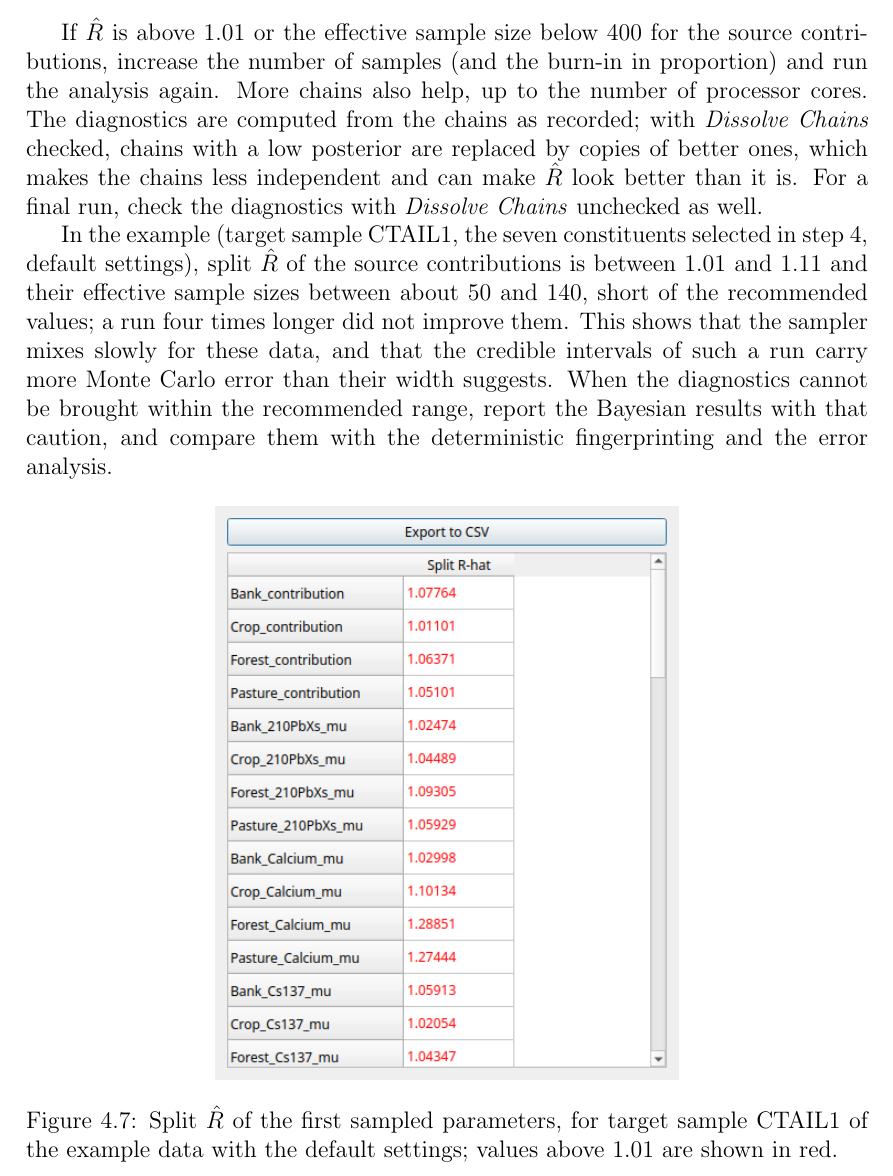
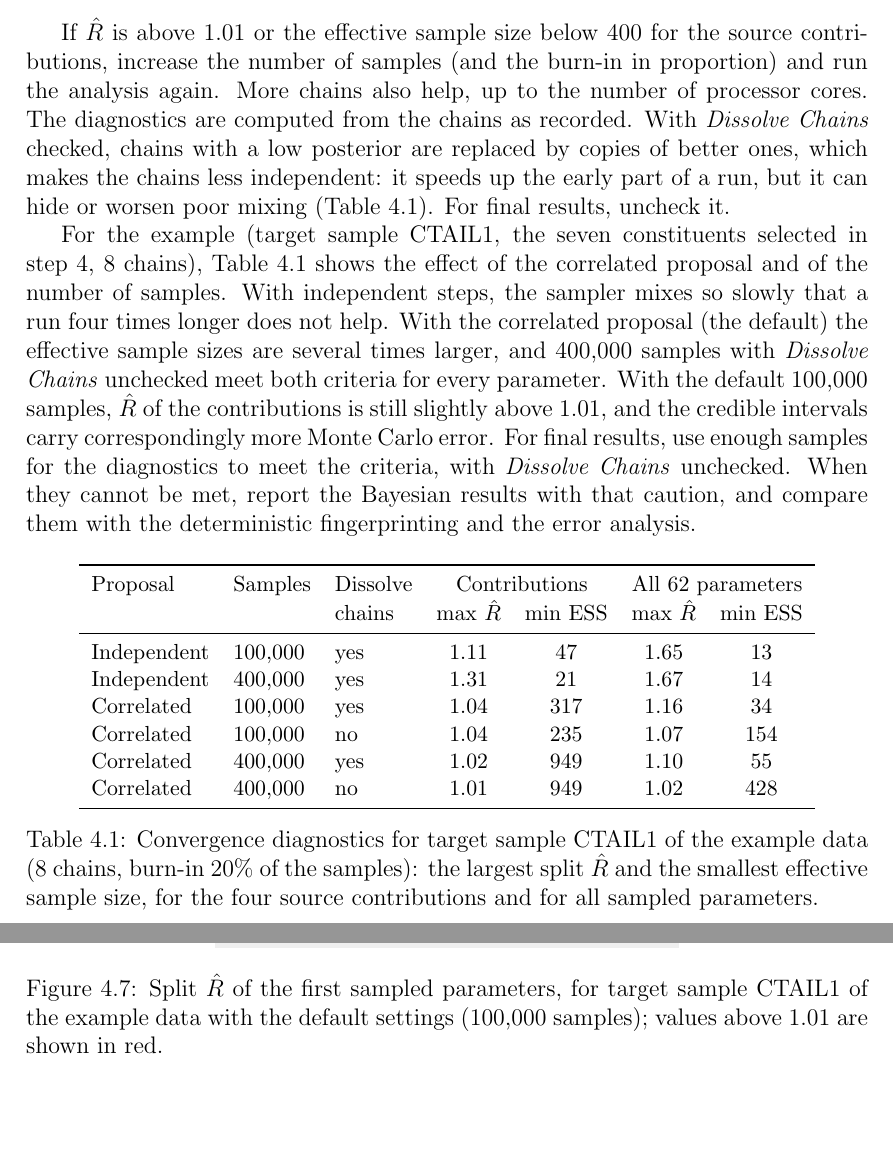
Before and after one commit to ArashMassoudieh/SedSat3, a LaTeX thesis (docs/manual/SedSat_User's_Manual/main.tex): part of page 47 of 82 before the commit and two parts of pages 48 and 49 of 83 after it, the two joined at a grey line, cut so that both start at the same text, the shorter picture padded with empty space. Compiled offline with pdfLaTeX.

Commit message:
Correlated (covariance-adapted) MCMC proposal, from OpenHydroQual
The sampler proposed independent steps for each parameter, which mixes
slowly when the posterior is correlated, as it is here: the source
contributions trade off against each other and against the source means.
The convergence diagnostics showed it: for the example, contributions with
R-hat up to 1.11 and 50-140 effective samples, no better at four times the
samples.

Ported from OpenHydroQual's MCMC: after the burn-in, every 1,000 samples, the
sampler estimates the covariance of its samples (log space for log-normal
parameters), takes its Cholesky factor, and proposes correlated steps scaled
by 2.38/sqrt(d) times the acceptance-rate adaptation (adaptive Metropolis,
Haario et al. 2001). The covariance is updated between steps, outside the
parallel loop, and the steps draw from each chain's own stream, so runs stay
reproducible and independent of the thread count. It is reset for each run
(the batch reuses the sampler). A "Correlated proposal" option (on by
default) on the Bayesian forms turns it off; a blank value keeps it on.

Example (CTAIL1, 7 tracers, 8 chains): median ESS of all parameters 75 -> 418
at 100,000 samples, and with 400,000 samples and Dissolve Chains off every
parameter meets R-hat <= 1.017 and ESS >= 428. The manual gives the
comparison (Table 4.1) and advises unchecking Dissolve Chains for final
results, which the comparison supports. Bayesian figures regenerated.

Unit test mcmc_correlatedProposalReproducible.

Co-Authored-By: Claude Opus 5.5 <noreply@anthropic.com>

```diff
--- a/docs/manual/SedSat_User's_Manual/main.tex
+++ b/docs/manual/SedSat_User's_Manual/main.tex
@@ -696,14 +697,34 @@ The last two panels measure whether the chains have converged and how much infor
     \item \textbf{Effective sample size} (ESS) is the number of independent samples that the correlated MCMC samples are worth. Successive MCMC samples are strongly correlated, so the effective sample size is usually much smaller than the number of samples. At least 400 is recommended for reliable credible intervals \citep{vehtari2021rank}.
 \end{itemize}
 
-If $\hat{R}$ is above 1.01 or the effective sample size below 400 for the source contributions, increase the number of samples (and the burn-in in proportion) and run the analysis again. More chains also help, up to the number of processor cores. The diagnostics are computed from the chains as recorded; with \textit{Dissolve Chains} checked, chains with a low posterior are replaced by copies of better ones, which makes the chains less independent and can make $\hat{R}$ look better than it is. For a final run, check the diagnostics with \textit{Dissolve Chains} unchecked as well.
+If $\hat{R}$ is above 1.01 or the effective sample size below 400 for the source contributions, increase the number of samples (and the burn-in in proportion) and run the analysis again. More chains also help, up to the number of processor cores. The diagnostics are computed from the chains as recorded. With \textit{Dissolve Chains} checked, chains with a low posterior are replaced by copies of better ones, which makes the chains less independent: it speeds up the early part of a run, but it can hide or worsen poor mixing (Table~\ref{tab:mcmc-convergence}). For final results, uncheck it.
 
-In the example (target sample CTAIL1, the seven constituents selected in step~4, default settings), split $\hat{R}$ of the source contributions is between 1.01 and 1.11 and their effective sample sizes between about 50 and 140, short of the recommended values; a run four times longer did not improve them. This shows that the sampler mixes slowly for these data, and that the credible intervals of such a run carry more Monte Carlo error than their width suggests. When the diagnostics cannot be brought within the recommended range, report the Bayesian results with that caution, and compare them with the deterministic fingerprinting and the error analysis.
+For the example (target sample CTAIL1, the seven constituents selected in step~4, 8 chains), Table~\ref{tab:mcmc-convergence} shows the effect of the correlated proposal and of the number of samples. With independent steps, the sampler mixes so slowly that a run four times longer does not help. With the correlated proposal (the default) the effective sample sizes are several times larger, and 400{,}000 samples with \textit{Dissolve Chains} unchecked meet both criteria for every parameter. With the default 100{,}000 samples, $\hat{R}$ of the contributions is still slightly above 1.01, and the credible intervals carry correspondingly more Monte Carlo error. For final results, use enough samples for the diagnostics to meet the criteria, with \textit{Dissolve Chains} unchecked. When they cannot be met, report the Bayesian results with that caution, and compare them with the deterministic fingerprinting and the error analysis.
+
+\begin{table}[ht]
+\centering
+\small
+\begin{tabular}{lllcccc}
+\toprule
+Proposal & Samples & Dissolve & \multicolumn{2}{c}{Contributions} & \multicolumn{2}{c}{All 62 parameters} \\
+ & & chains & max $\hat{R}$ & min ESS & max $\hat{R}$ & min ESS \\
+\midrule
+Independent & 100{,}000 & yes & 1.11 & 47 & 1.65 & 13 \\
+Independent & 400{,}000 & yes & 1.31 & 21 & 1.67 & 14 \\
+Correlated & 100{,}000 & yes & 1.04 & 317 & 1.16 & 34 \\
+Correlated & 100{,}000 & no & 1.04 & 235 & 1.07 & 154 \\
+Correlated & 400{,}000 & yes & 1.02 & 949 & 1.10 & 55 \\
+Correlated & 400{,}000 & no & 1.01 & 949 & 1.02 & 428 \\
+\bottomrule
+\end{tabular}
+\caption{Convergence diagnostics for target sample CTAIL1 of the example data (8 chains, burn-in 20\% of the samples): the largest split $\hat{R}$ and the smallest effective sample size, for the four source contributions and for all sampled parameters.}
+\label{tab:mcmc-convergence}
+\end{table}
 
 \begin{figure}[ht]
     \centering
     \includegraphics[width=0.55\textwidth]{Figures/MCMC_Rhat_table.png}
-    \caption{Split $\hat{R}$ of the first sampled parameters, for target sample CTAIL1 of the example data with the default settings; values above 1.01 are shown in red.}
+    \caption{Split $\hat{R}$ of the first sampled parameters, for target sample CTAIL1 of the example data with the default settings (100{,}000 samples); values above 1.01 are shown in red.}
     \label{fig:MCMC-Rhat}
 \end{figure}
 \FloatBarrier
```
Also changed, not shown: docs/manual/SedSat_User's_Manual/references.bib (+11 -0 lines), docs/review/REVIEW_RESPONSE.md (+1 -0 lines), docs/review/response-domain-review/SedSAT3_domain_review_response.tex (+13 -10 lines), docs/manual/SedSat_User's_Manual/Figures/MCMC_Bank_Distribution.png, docs/manual/SedSat_User's_Manual/Figures/MCMC_Posterior_Elemental_Contents.png, docs/manual/SedSat_User's_Manual/Figures/MCMC_Rhat_table.png, docs/manual/SedSat_User's_Manual/Figures/MCMC_Samples_Bank.png, docs/manual/SedSat_User's_Manual/Figures/MCMC_crop_distribution.png, docs/manual/SedSat_User's_Manual/Figures/MCMC_predicted_credible_intervals.png, docs/manual/SedSat_User's_Manual/Figures/MCMC_samples_crop.png, docs/manual/SedSat_User's_Manual/SedSAT3_User_Manual.pdf, docs/review/response-domain-review/SedSAT3_domain_review_response.pdf, docs/manual/SedSat_User's_Manual/main.tex (1 more changed lines), 7 other files.
